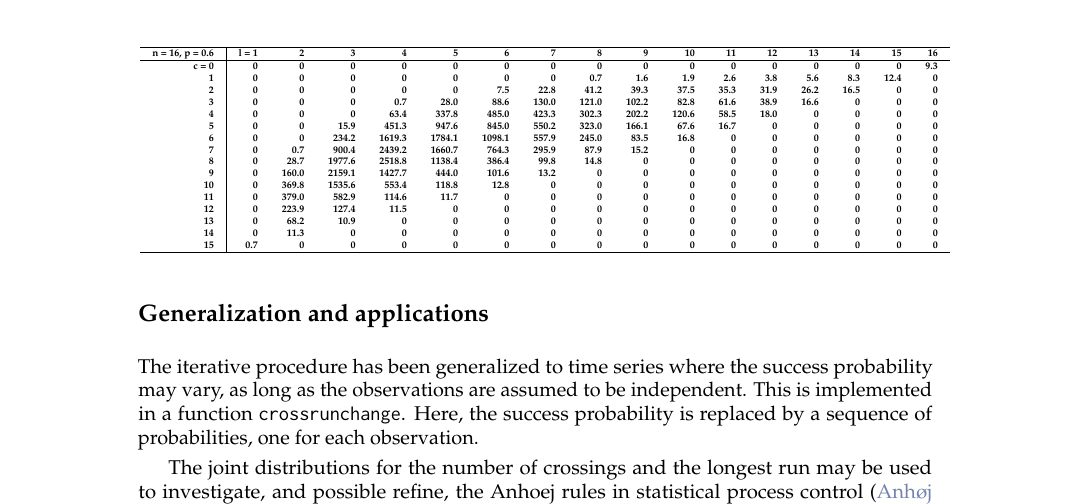
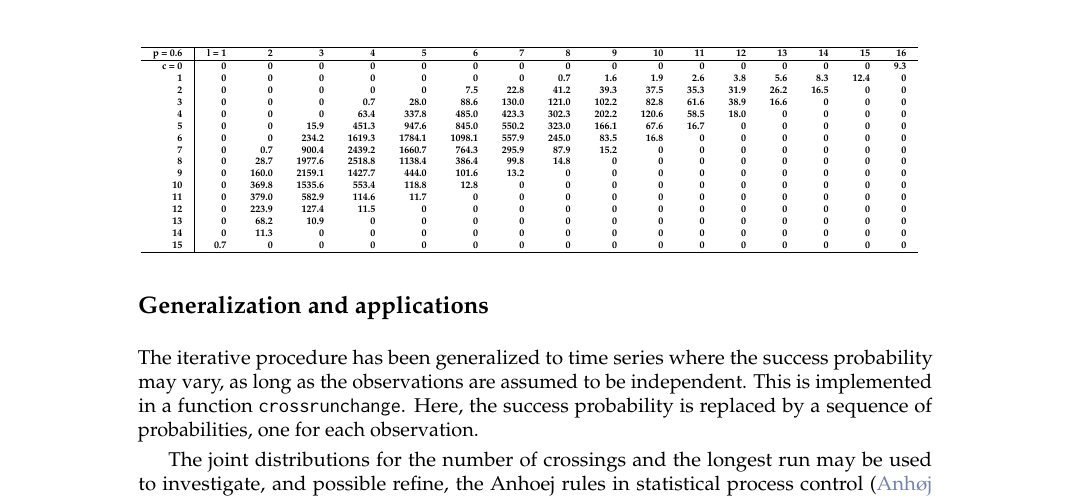
Before and after one commit to ToreWentzel-Larsen/crossrunarticle, a LaTeX document (RJwrapper.tex, which reads crossrunarticle.tex): part of page 6 of 13, cut so that both start at the same text. Compiled offline with pdfLaTeX.

Commit message:
Fix table width.

```diff
--- a/crossrunarticle.tex
+++ b/crossrunarticle.tex
@@ -103,7 +103,7 @@ To enhance precision, computations have been performed in the R package \CRANpkg
 \strong{
 \begin{tabular}{r | r r r r r r r r r r r r r r r r}
 \hline
-n = 16, p = 0.5&l = 1&2&3&4&5&6&7&8&9&10&11&12&13&14&15&16\\
+p = 0.5&l = 1&2&3&4&5&6&7&8&9&10&11&12&13&14&15&16\\
 \hline
 c = 0& 0& 0& 0& 0& 0& 0& 0& 0& 0& 0& 0& 0& 0& 0& 0& 1\\
     1& 0& 0& 0& 0& 0& 0& 0& 1& 2& 2& 2& 2& 2& 2& 2& 0\\
@@ -135,7 +135,7 @@ The corresponding joint probabilities are obtained by dividing these integers by
 \hspace*{-3em}
 \begin{tabular}{r | r r r r r r r r r r r r r r r r}
 \hline
-n = 16, p = 0.6&l = 1&2&3&4&5&6&7&8&9&10&11&12&13&14&15&16\\
+p = 0.6&l = 1&2&3&4&5&6&7&8&9&10&11&12&13&14&15&16\\
 \hline
 c = 0&0&0&0&0&0&0&0&0&0&0&0&0&0&0&0&9.3\\
     1&0&0&0&0&0&0&0&0.7&1.6&1.9&2.6&3.8&5.6&8.3&12.4&0\\
```
Also changed, not shown: RJwrapper.pdf, 2 other files.
